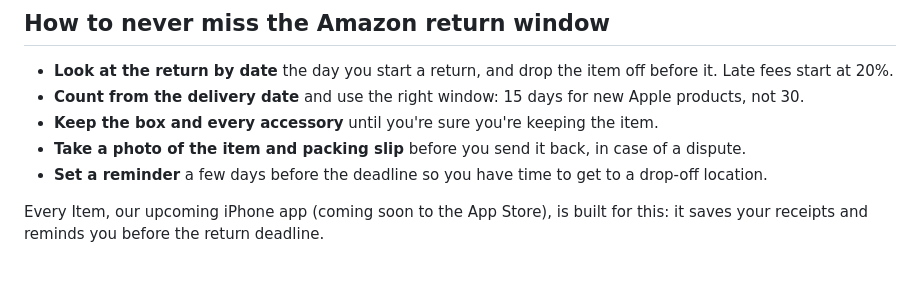
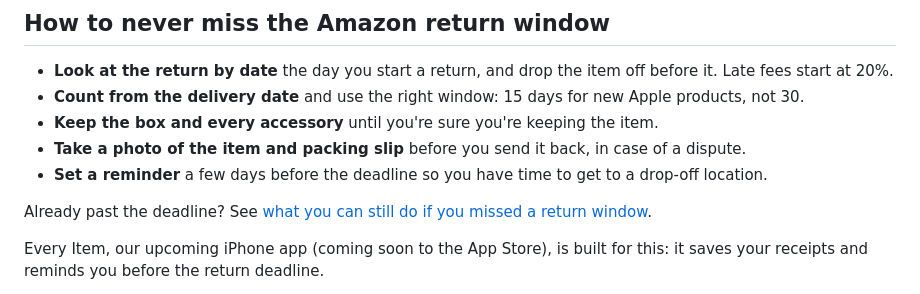
Before and after one commit to ujockn/everyitem-site, a Markdown page: content/guides/amazon-return-policy.md, the part around the change. Drawn GitHub-style; blank space fills up the shorter version.

```diff
--- a/content/guides/amazon-return-policy.md
+++ b/content/guides/amazon-return-policy.md
@@ -97,6 +97,8 @@ Amazon issues the refund once it (or the third-party seller) receives the item a
 - **Take a photo of the item and packing slip** before you send it back, in case of a dispute.
 - **Set a reminder** a few days before the deadline so you have time to get to a drop-off location.
 
+Already past the deadline? See [what you can still do if you missed a return window](/guides/missed-return-window/).
+
 Every Item, our upcoming iPhone app (coming soon to the App Store), is built for this: it saves your receipts and reminds you before the return deadline.
 
 Comparing stores? See our [Best Buy return policy guide](/guides/best-buy-return-policy/), where most items get only 15 days, and the [Target](/guides/target-return-policy/), [Walmart](/guides/walmart-return-policy/) and [Costco](/guides/costco-return-policy/) guides.
```
Also changed, not shown: content/guides/best-buy-return-policy.md (+17 -9 lines), content/guides/missed-return-window.md (added, +148 -0 lines).
